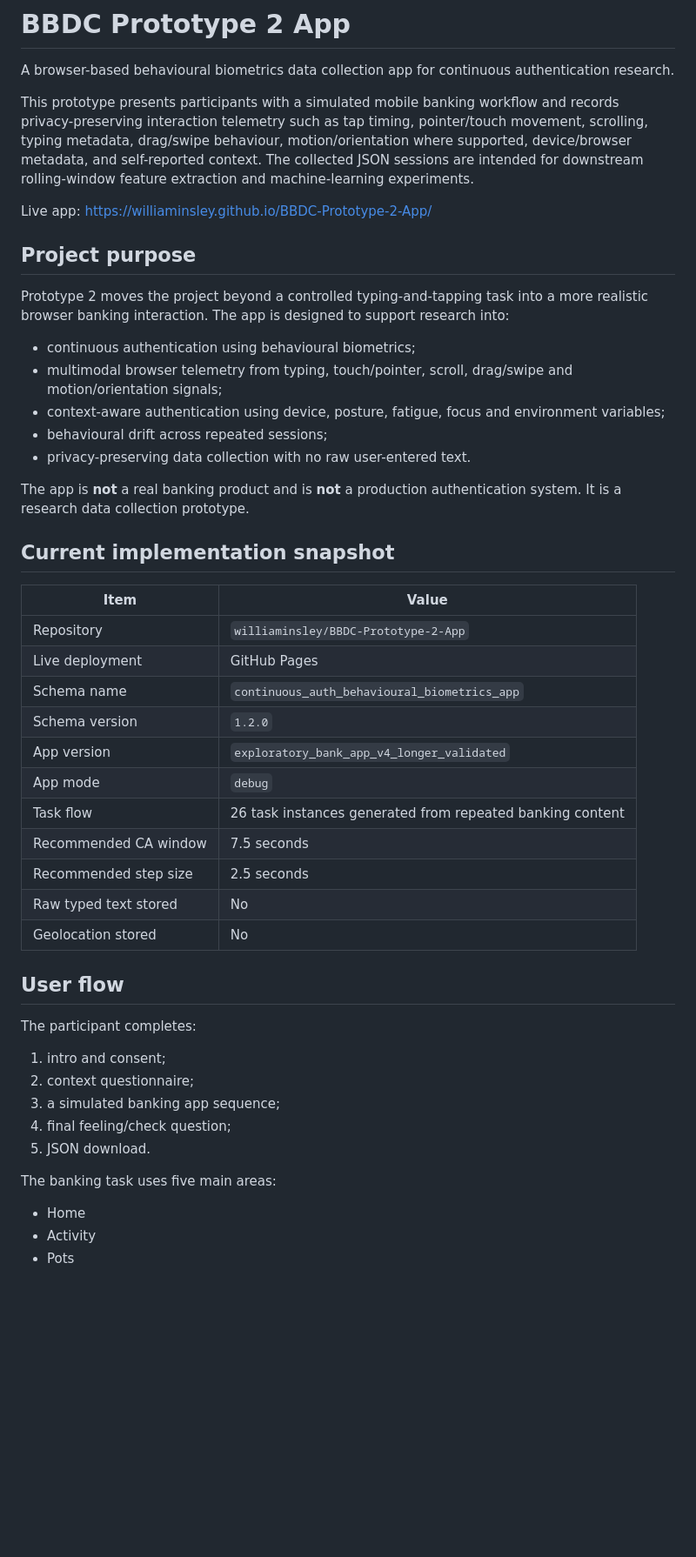
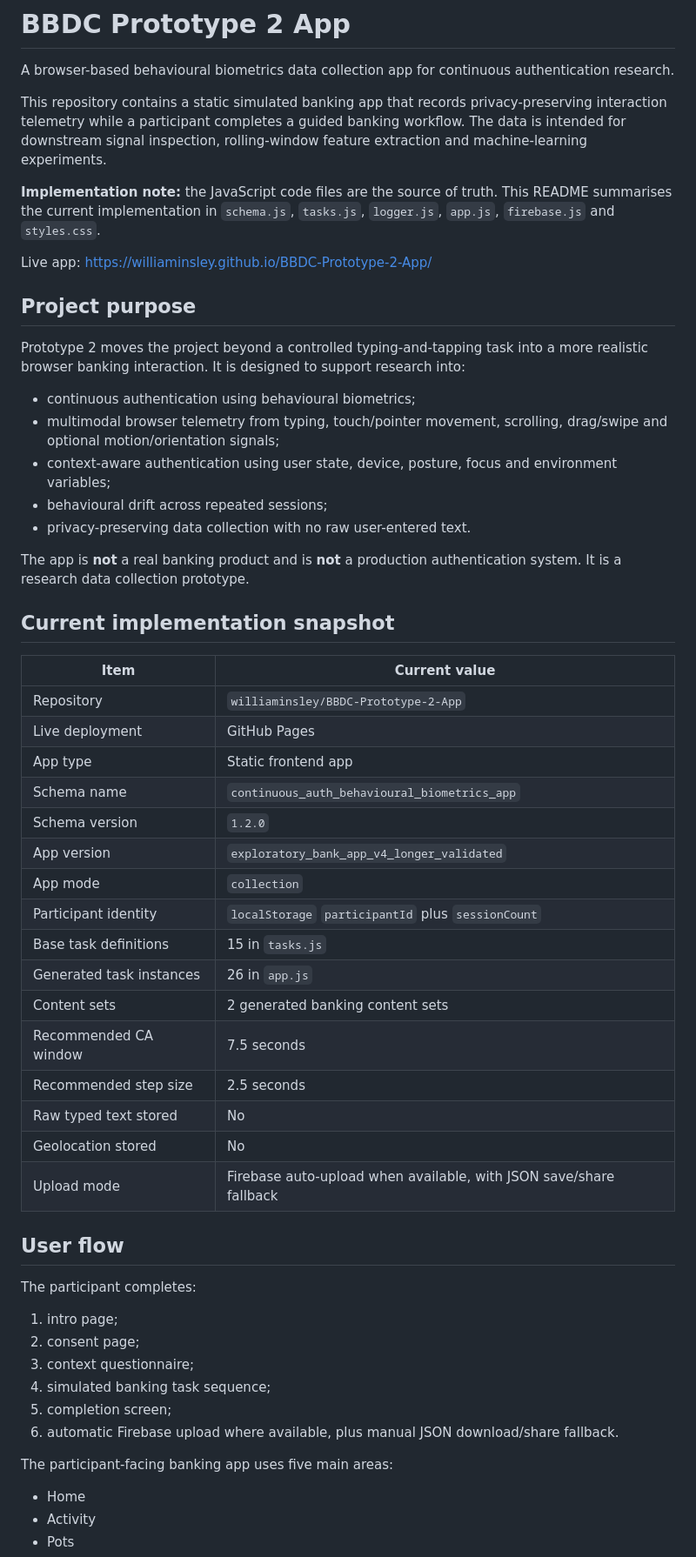
Before and after one commit to williaminsley/BBDC-Prototype-2-App, a Markdown page: README.md, the part around one of its changes. Shown at 87% size. Rendered like a GitHub page; blank space fills up the shorter version.

```diff
--- a/README.md
+++ b/README.md
@@ -2,17 +2,19 @@
 
 A browser-based behavioural biometrics data collection app for continuous authentication research.
 
-This prototype presents participants with a simulated mobile banking workflow and records privacy-preserving interaction telemetry such as tap timing, pointer/touch movement, scrolling, typing metadata, drag/swipe behaviour, motion/orientation where supported, device/browser metadata, and self-reported context. The collected JSON sessions are intended for downstream rolling-window feature extraction and machine-learning experiments.
+This repository contains a static simulated banking app that records privacy-preserving interaction telemetry while a participant completes a guided banking workflow. The data is intended for downstream signal inspection, rolling-window feature extraction and machine-learning experiments.
+
+**Implementation note:** the JavaScript code files are the source of truth. This README summarises the current implementation in `schema.js`, `tasks.js`, `logger.js`, `app.js`, `firebase.js` and `styles.css`.
 
 Live app: https://williaminsley.github.io/BBDC-Prototype-2-App/
 
 ## Project purpose
 
-Prototype 2 moves the project beyond a controlled typing-and-tapping task into a more realistic browser banking interaction. The app is designed to support research into:
+Prototype 2 moves the project beyond a controlled typing-and-tapping task into a more realistic browser banking interaction. It is designed to support research into:
 
 - continuous authentication using behavioural biometrics;
-- multimodal browser telemetry from typing, touch/pointer, scroll, drag/swipe and motion/orientation signals;
-- context-aware authentication using device, posture, fatigue, focus and environment variables;
+- multimodal browser telemetry from typing, touch/pointer movement, scrolling, drag/swipe and optional motion/orientation signals;
+- context-aware authentication using user state, device, posture, focus and environment variables;
 - behavioural drift across repeated sessions;
 - privacy-preserving data collection with no raw user-entered text.
 
@@ -20,31 +22,37 @@ The app is **not** a real banking product and is **not** a production authentica
 
 ## Current implementation snapshot
 
-| Item | Value |
+| Item | Current value |
 |---|---|
 | Repository | `williaminsley/BBDC-Prototype-2-App` |
 | Live deployment | GitHub Pages |
+| App type | Static frontend app |
 | Schema name | `continuous_auth_behavioural_biometrics_app` |
 | Schema version | `1.2.0` |
 | App version | `exploratory_bank_app_v4_longer_validated` |
-| App mode | `debug` |
-| Task flow | 26 task instances generated from repeated banking content |
+| App mode | `collection` |
+| Participant identity | `localStorage` `participantId` plus `sessionCount` |
+| Base task definitions | 15 in `tasks.js` |
+| Generated task instances | 26 in `app.js` |
+| Content sets | 2 generated banking content sets |
 | Recommended CA window | 7.5 seconds |
 | Recommended step size | 2.5 seconds |
 | Raw typed text stored | No |
 | Geolocation stored | No |
+| Upload mode | Firebase auto-upload when available, with JSON save/share fallback |
 
 ## User flow
 
 The participant completes:
 
-1. intro and consent;
-2. context questionnaire;
-3. a simulated banking app sequence;
-4. final feeling/check question;
-5. JSON download.
+1. intro page;
+2. consent page;
+3. context questionnaire;
+4. simulated banking task sequence;
+5. completion screen;
+6. automatic Firebase upload where available, plus manual JSON download/share fallback.
 
-The banking task uses five main areas:
+The participant-facing banking app uses five main areas:
 
 - Home
 - Activity
```
Also changed, not shown: other parts of README.md (+107 -27 lines).
